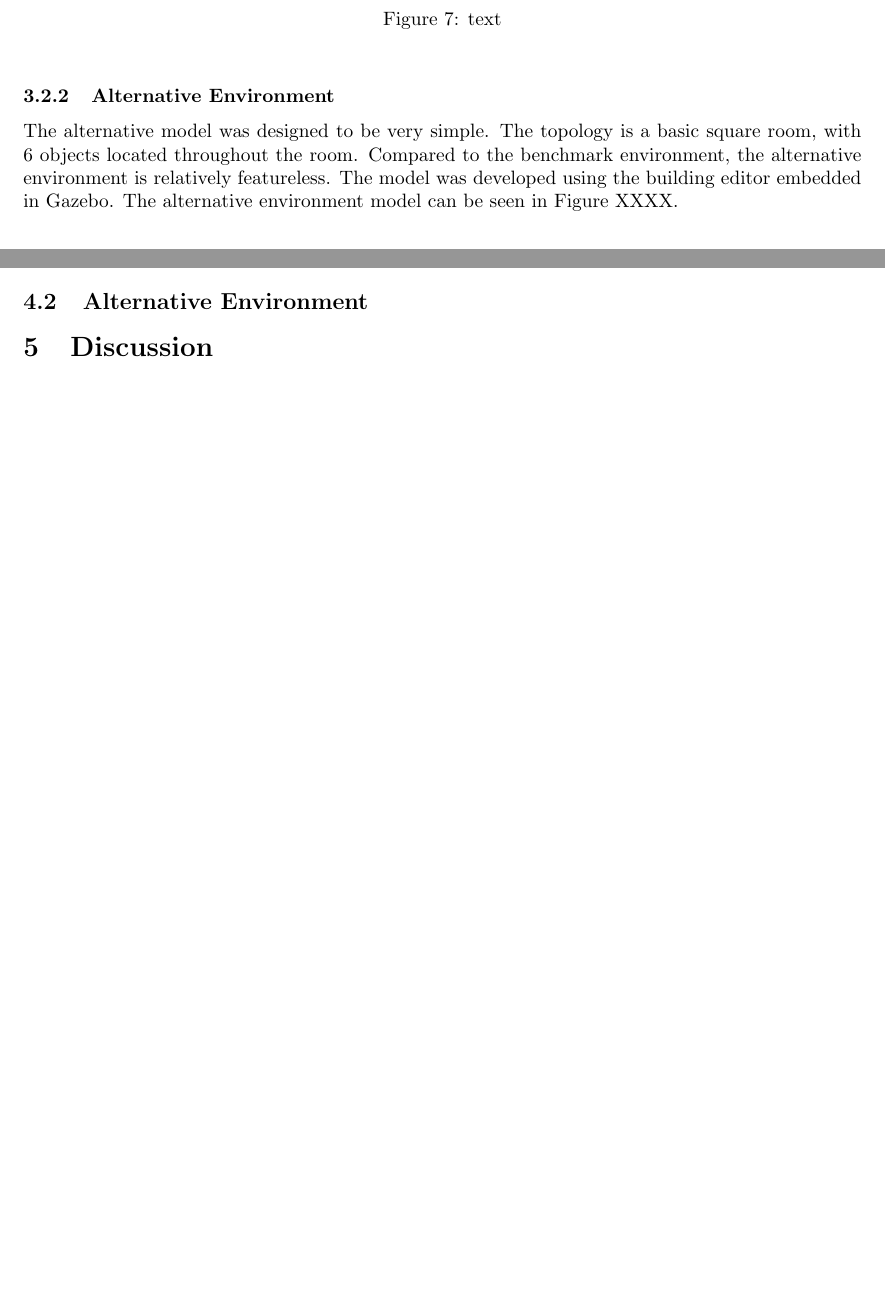
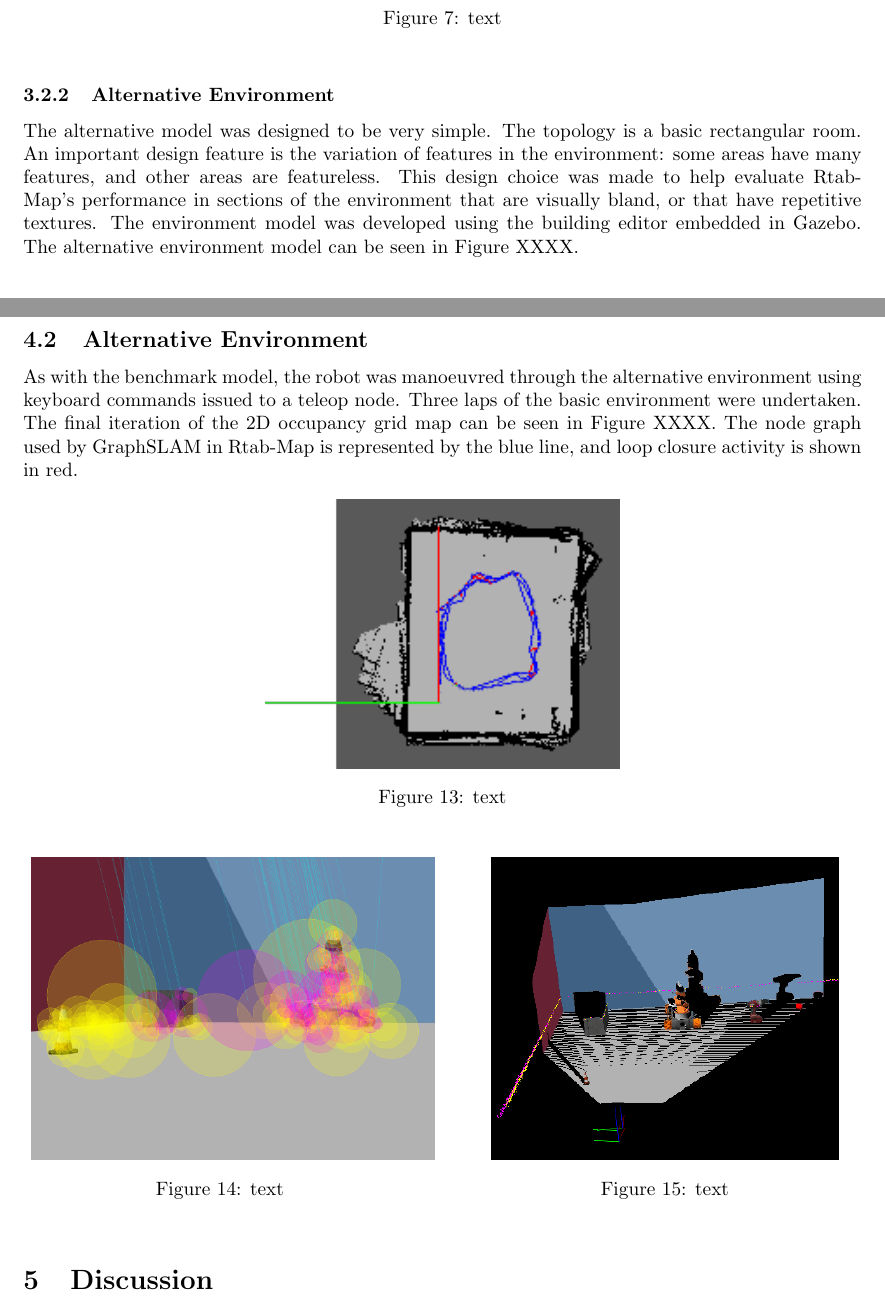
Before and after one commit to skreynolds/RoboND_reports, a LaTeX document (08_slam_project/08_slam_project.tex): two parts of pages 9 and 11 of 11 before the commit and two parts of pages 9 and 12 of 13 after it, joined at a grey line, cut so that both start at the same text, the shorter picture padded with empty space. Compiled offline with pdfLaTeX.

Commit message:
Update: completed results section for alternative environment model

```diff
--- a/08_slam_project/08_slam_project.tex
+++ b/08_slam_project/08_slam_project.tex
@@ -343,6 +346,6 @@ The benchmark model is of a small apartment mock up, featuring a kitchen and lou
 \end{figure}
 
 \subsubsection{Alternative Environment}
-The alternative model was designed to be very simple. The topology is a basic square room, with 6 objects located throughout the room. Compared to the benchmark environment, the alternative environment is relatively featureless. The model was developed using the building editor embedded in Gazebo. The alternative environment model can be seen in Figure XXXX.
+The alternative model was designed to be very simple. The topology is a basic rectangular room. An important design feature is the variation of features in the environment: some areas have many features, and other areas are featureless. This design choice was made to help evaluate Rtab-Map's performance in sections of the environment that are visually bland, or that have repetitive textures. The environment model was developed using the building editor embedded in Gazebo. The alternative environment model can be seen in Figure XXXX.
 \begin{figure}
 \centering
@@ -385,4 +390,26 @@ Rtab-Map successfully created a 3D map from captured point cloud data captured b
 
 The robot was able to successfully localise within the mapped environment, making small corrections to the odometry upon detection of loop closure.
 
+
 \subsection{Alternative Environment}
+As with the benchmark model, the robot was manoeuvred through the alternative environment using keyboard commands issued to a teleop node. Three laps of the basic environment were undertaken. The final iteration of the 2D occupancy grid map can be seen in Figure XXXX. The node graph used by GraphSLAM in Rtab-Map is represented by the blue line, and loop closure activity is shown in red.
+\begin{figure}[h]
+\centering
+\includegraphics[scale=1.2]{slam_house_2_graph_view}
+\caption{text}
+\end{figure}
+
+\begin{figure}[h]
+\centering
+\begin{minipage}{0.45\textwidth}
+\centering
+\includegraphics[height=5.5cm]{slam_house_features_corner_1}
+\caption{text}
+\end{minipage}
+\hspace{1cm}
+\begin{minipage}{0.45\textwidth}
+\centering
+\includegraphics[height=5.5cm]{slam_house_constraints_1}
+\caption{text}
+\end{minipage}
+\end{figure}
```
Also changed, not shown: 08_slam_project/08_slam_project.pdf, 08_slam_project/fig/slame_house_constraints_3.png (deleted), 08_slam_project/08_slam_project.tex (44 more changed lines).
